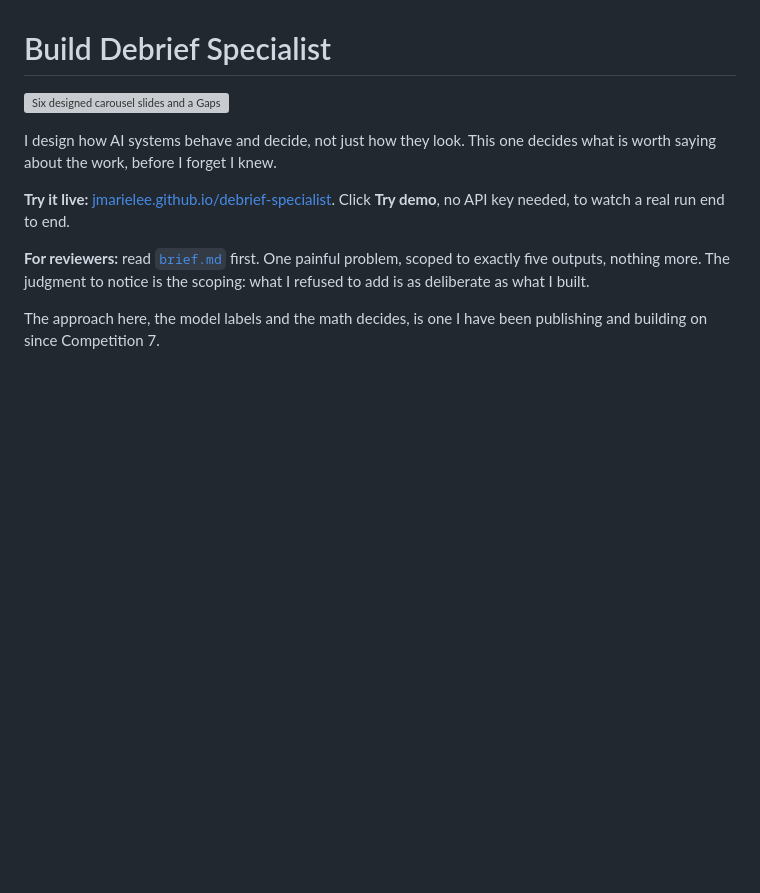
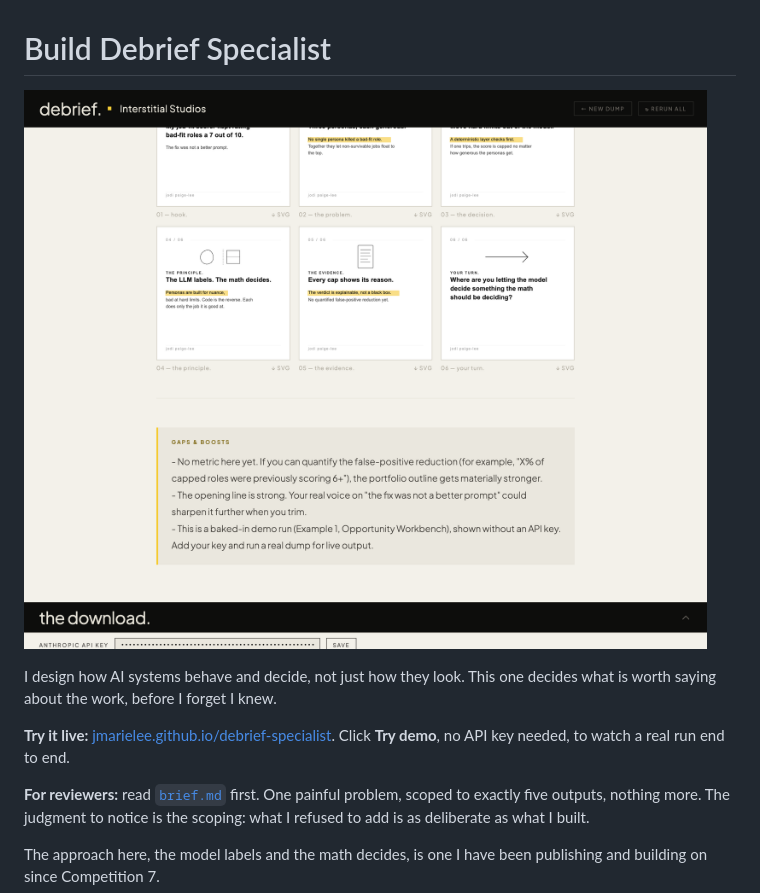
Before and after one commit to jmarielee/debrief-specialist, a Markdown page: README.md, the part around the change. GitHub-like rendering; blank space fills up the shorter version; grey boxes are pictures that could not be loaded.

Commit message:
Fix image file name case in README.md
Corrected the case of the image file name in the README.

```diff
--- a/README.md
+++ b/README.md
@@ -1,6 +1,6 @@
 # Build Debrief Specialist
 
-[![Six designed carousel slides and a Gaps and Boosts panel, generated from one brain dump.](preview.png)](https://jmarielee.github.io/debrief-specialist/)
+[![Six designed carousel slides and a Gaps and Boosts panel, generated from one brain dump.](Preview.png)](https://jmarielee.github.io/debrief-specialist/)
 
 I design how AI systems behave and decide, not just how they look. This one decides what is worth saying about the work, before I forget I knew.
 
```
